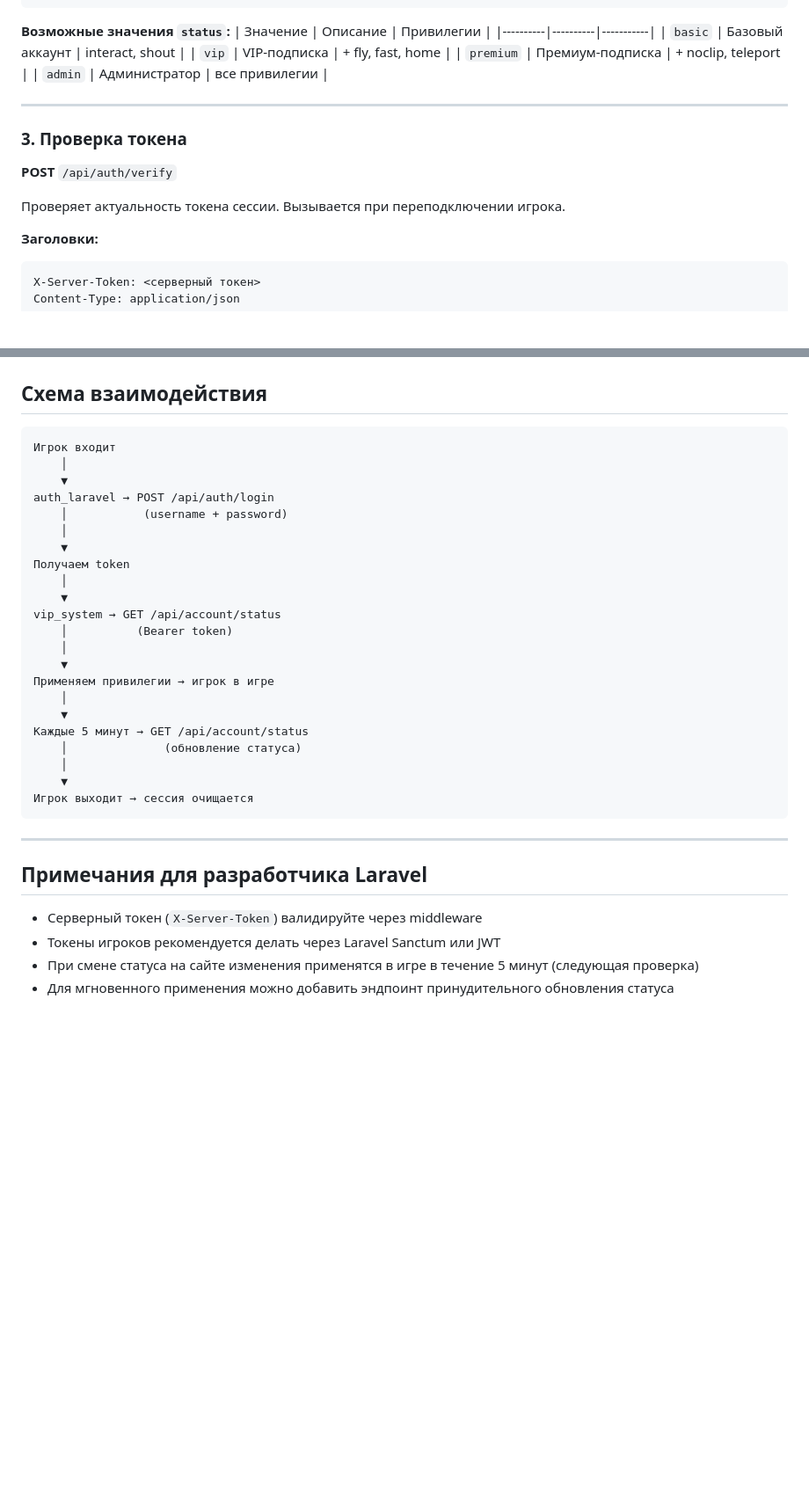
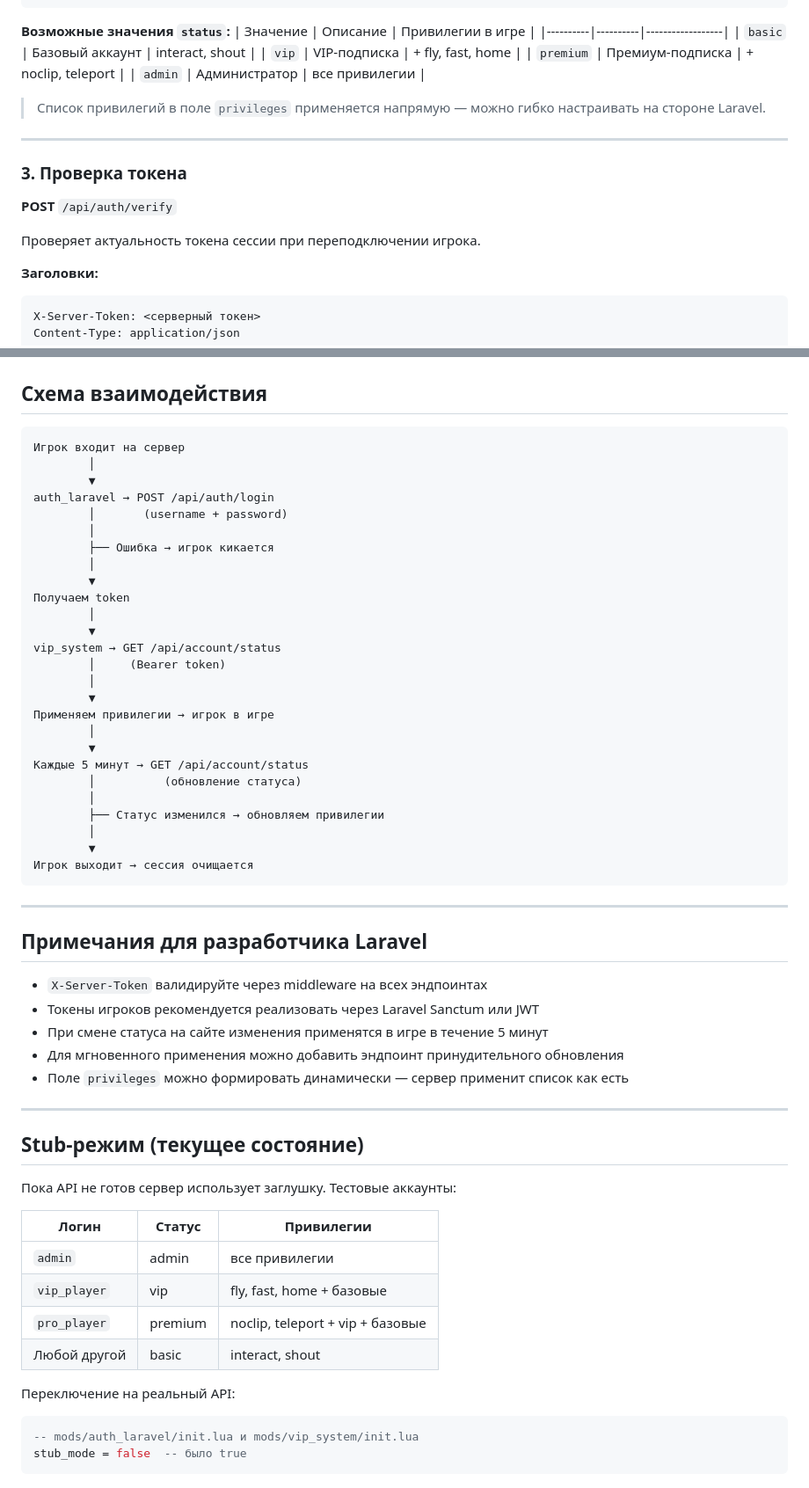
Before and after one commit to Studio-Ameteur/minetest-server, a Markdown page: docs/api.md, 2 parts joined by grey strips. Shown at 88% size. GitHub-like rendering; blank space fills up the shorter version.

Commit message:
Revise Laravel API documentation with integration status
Updated API documentation to reflect current integration status and endpoint details.

````diff
--- a/docs/api.md
+++ b/docs/api.md
@@ -94,12 +102,14 @@ X-Server-Token: <серверный токен>
 ```
 
 **Возможные значения `status`:**
-| Значение | Описание | Привилегии |
-|----------|----------|-----------|
+| Значение | Описание | Привилегии в игре |
+|----------|----------|------------------|
 | `basic` | Базовый аккаунт | interact, shout |
 | `vip` | VIP-подписка | + fly, fast, home |
 | `premium` | Премиум-подписка | + noclip, teleport |
 | `admin` | Администратор | все привилегии |
+
+> Список привилегий в поле `privileges` применяется напрямую — можно гибко настраивать на стороне Laravel.
 
 ---
 
@@ -107,7 +117,7 @@ X-Server-Token: <серверный токен>
 
 **POST** `/api/auth/verify`
 
-Проверяет актуальность токена сессии. Вызывается при переподключении игрока.
+Проверяет актуальность токена сессии при переподключении игрока.
 
 **Заголовки:**
 ```
@@ -156,27 +166,31 @@ Content-Type: application/json
 ## Схема взаимодействия
 
 ```
-Игрок входит
-    │
-    ▼
+Игрок входит на сервер
+        │
+        ▼
 auth_laravel → POST /api/auth/login
-    │           (username + password)
-    │
-    ▼
+        │       (username + password)
+        │
+        ├── Ошибка → игрок кикается
+        │
+        ▼
 Получаем token
-    │
-    ▼
+        │
+        ▼
 vip_system → GET /api/account/status
-    │          (Bearer token)
-    │
-    ▼
+        │     (Bearer token)
+        │
+        ▼
 Применяем привилегии → игрок в игре
-    │
-    ▼
+        │
+        ▼
 Каждые 5 минут → GET /api/account/status
-    │              (обновление статуса)
-    │
-    ▼
+        │          (обновление статуса)
+        │
+        ├── Статус изменился → обновляем привилегии
+        │
+        ▼
 Игрок выходит → сессия очищается
 ```
 
@@ -184,7 +198,27 @@ vip_system → GET /api/account/status
 
 ## Примечания для разработчика Laravel
 
-- Серверный токен (`X-Server-Token`) валидируйте через middleware
-- Токены игроков рекомендуется делать через Laravel Sanctum или JWT
-- При смене статуса на сайте изменения применятся в игре в течение 5 минут (следующая проверка)
-- Для мгновенного применения можно добавить эндпоинт принудительного обновления статуса
+- `X-Server-Token` валидируйте через middleware на всех эндпоинтах
+- Токены игроков рекомендуется реализовать через Laravel Sanctum или JWT
+- При смене статуса на сайте изменения применятся в игре в течение 5 минут
+- Для мгновенного применения можно добавить эндпоинт принудительного обновления
+- Поле `privileges` можно формировать динамически — сервер применит список как есть
+
+---
+
+## Stub-режим (текущее состояние)
+
+Пока API не готов сервер использует заглушку. Тестовые аккаунты:
+
+| Логин | Статус | Привилегии |
+|-------|--------|-----------|
+| `admin` | admin | все привилегии |
+| `vip_player` | vip | fly, fast, home + базовые |
+| `pro_player` | premium | noclip, teleport + vip + базовые |
+| Любой другой | basic | interact, shout |
+
+Переключение на реальный API:
+```lua
+-- mods/auth_laravel/init.lua и mods/vip_system/init.lua
+stub_mode = false  -- было true
+```
````
Also changed, not shown: other parts of docs/api.md (+19 -11 lines).
